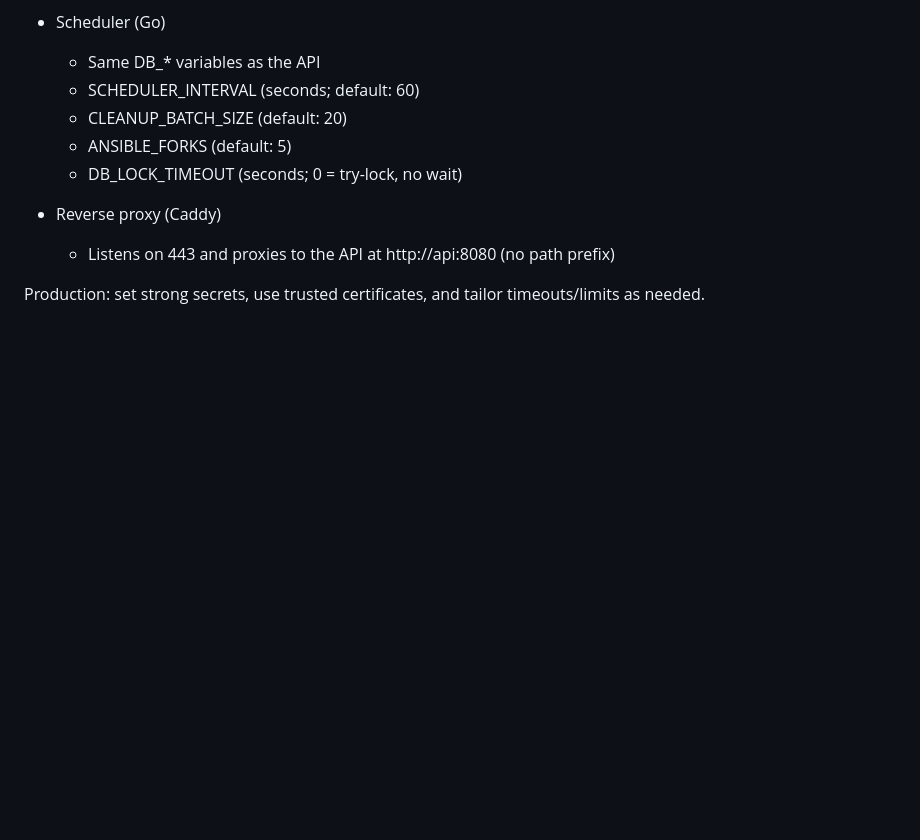
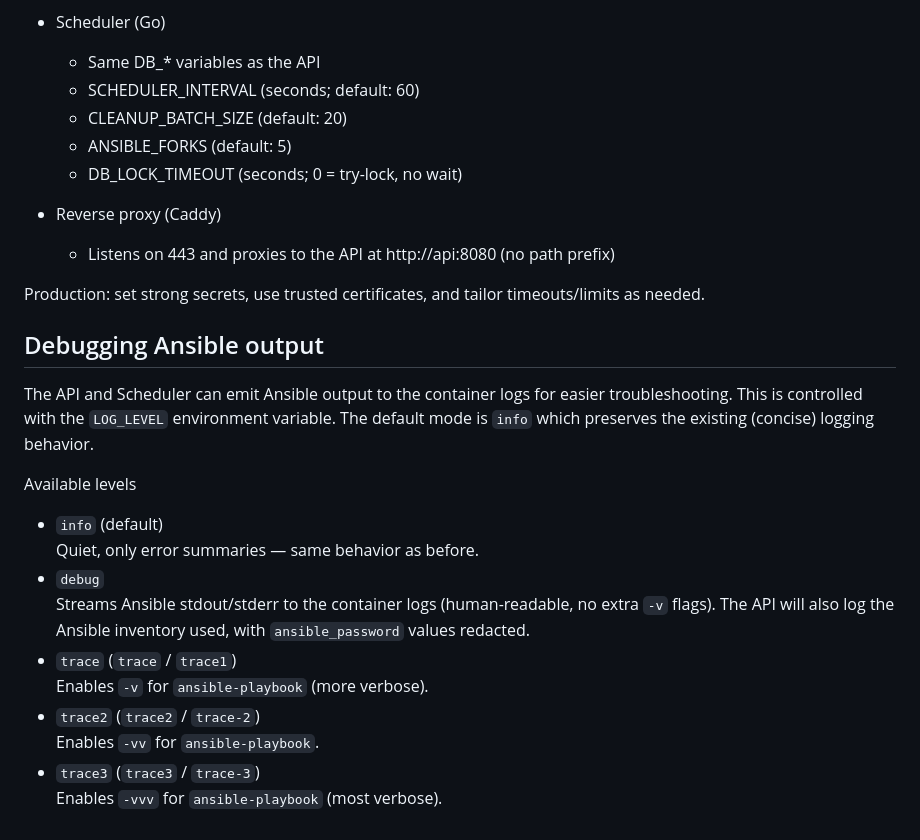
Before and after one commit to Jeomhps/projet-IAC, a Markdown page: README.md, the part around one of its changes. GitHub-like rendering; blank space fills up the shorter version.

Commit message:
docs : add doc for the debug option

```diff
--- a/README.md
+++ b/README.md
@@ -197,3 +198,19 @@ Environment variables (key ones):
   - Listens on 443 and proxies to the API at http://api:8080 (no path prefix)
 
 Production: set strong secrets, use trusted certificates, and tailor timeouts/limits as needed.
+
+## Debugging Ansible output
+
+The API and Scheduler can emit Ansible output to the container logs for easier troubleshooting. This is controlled with the `LOG_LEVEL` environment variable. The default mode is `info` which preserves the existing (concise) logging behavior.
+
+Available levels
+- `info` (default)
+  Quiet, only error summaries — same behavior as before.
+- `debug`
+  Streams Ansible stdout/stderr to the container logs (human-readable, no extra `-v` flags). The API will also log the Ansible inventory used, with `ansible_password` values redacted.
+- `trace` (`trace` / `trace1`)
+  Enables `-v` for `ansible-playbook` (more verbose).
+- `trace2` (`trace2` / `trace-2`)
+  Enables `-vv` for `ansible-playbook`.
+- `trace3` (`trace3` / `trace-3`)
+  Enables `-vvv` for `ansible-playbook` (most verbose).
```
Also changed, not shown: other parts of README.md (+1 -0 lines).
